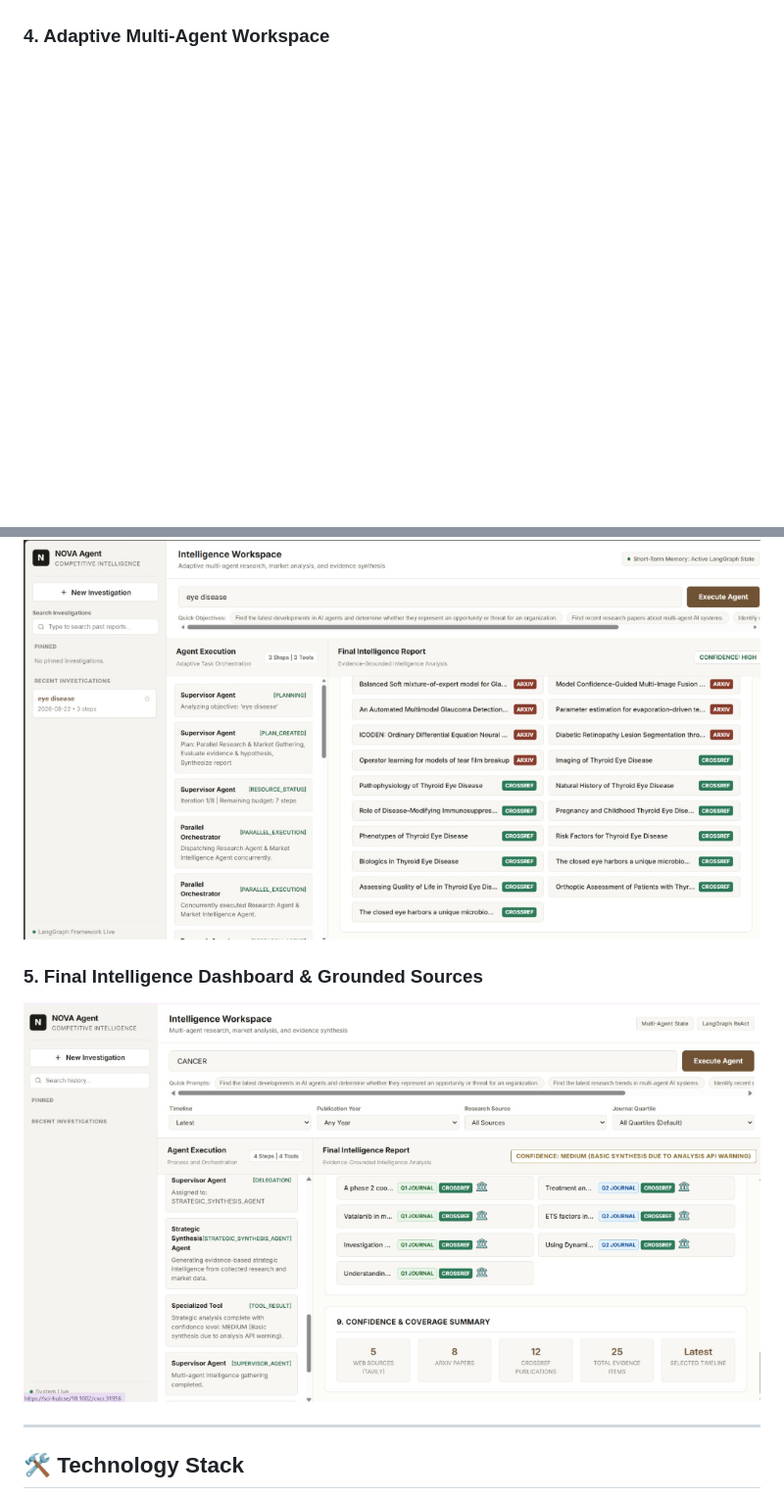
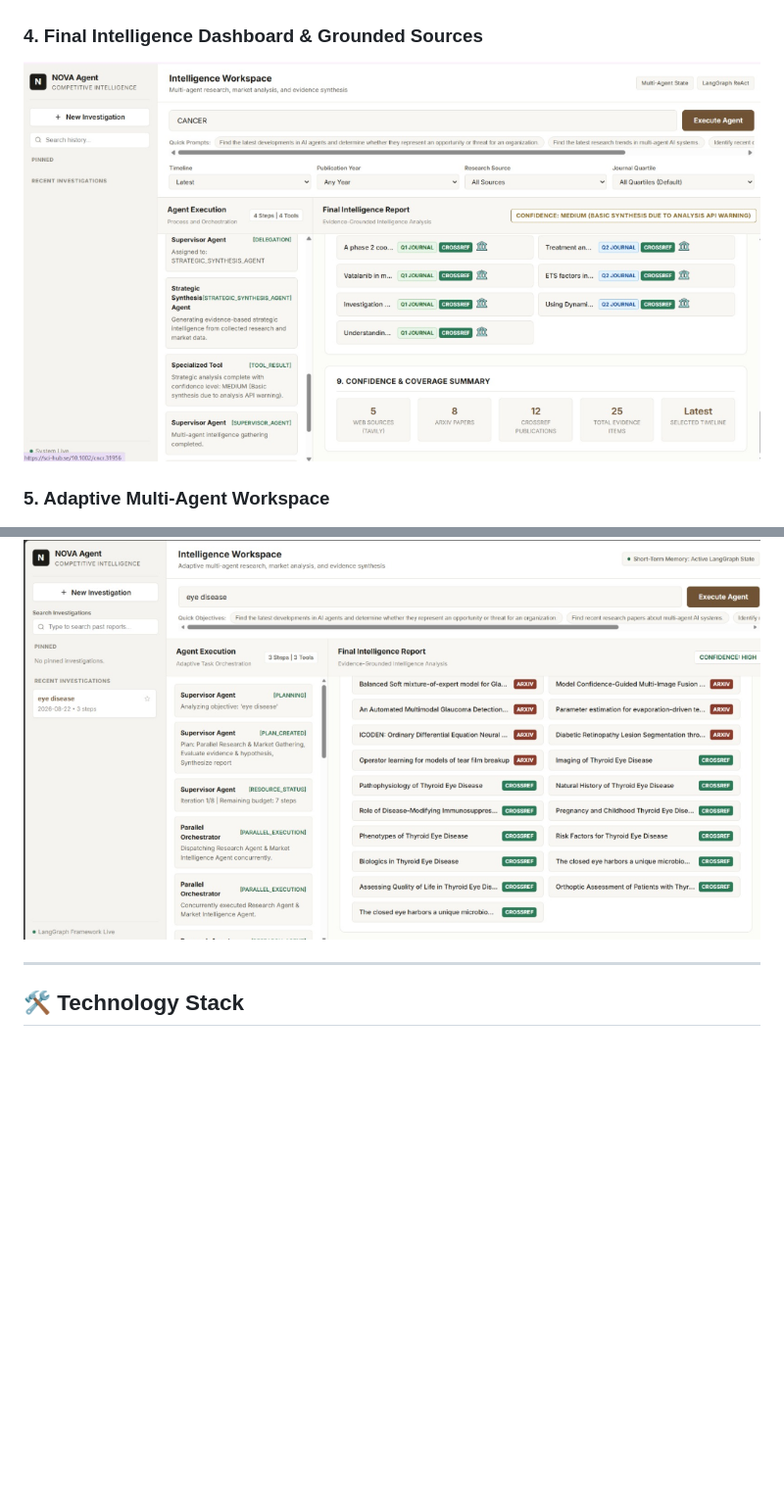
Before and after one commit to UtkarshaBhadakwade/NOVA_AGENTX24, a Markdown page: README.md, 2 parts joined by grey strips. Shown at 98% size. GitHub-like rendering; blank space fills up the shorter version.

Commit message:
Swap 4th and 5th screenshots in README.md

```diff
--- a/README.md
+++ b/README.md
@@ -191,11 +191,11 @@ Structured intelligence output containing:
 ### 3. Dynamic Tool Calling Execution & Grounded Sources
 ![Dynamic Tool Calling Execution](docs/screenshots/tool_calling_execution.png)
 
-### 4. Adaptive Multi-Agent Workspace
+### 4. Final Intelligence Dashboard & Grounded Sources
+![Task 5 Final Intelligence Dashboard](docs/screenshots/task5_intelligence_dashboard.png)
+
+### 5. Adaptive Multi-Agent Workspace
 ![Task 5 Adaptive Multi-Agent Workspace](docs/screenshots/task5_adaptive_workspace.png)
-
-### 5. Final Intelligence Dashboard & Grounded Sources
-![Task 5 Final Intelligence Dashboard](docs/screenshots/task5_intelligence_dashboard.png)
 
 ---
 
```
